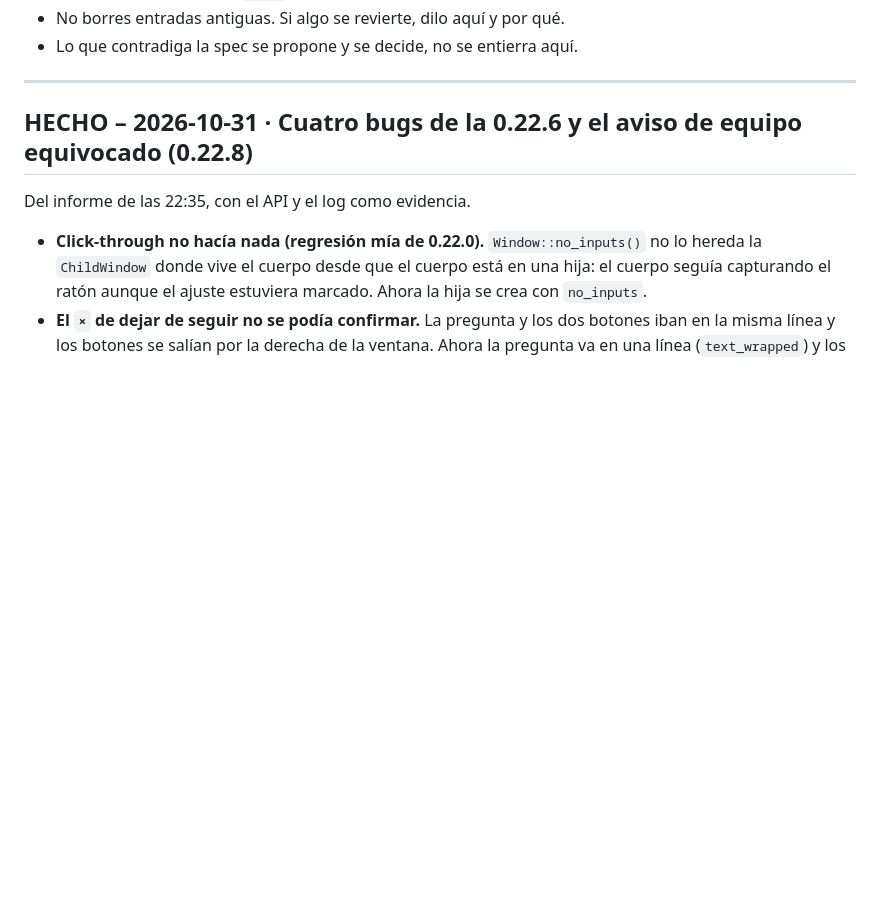
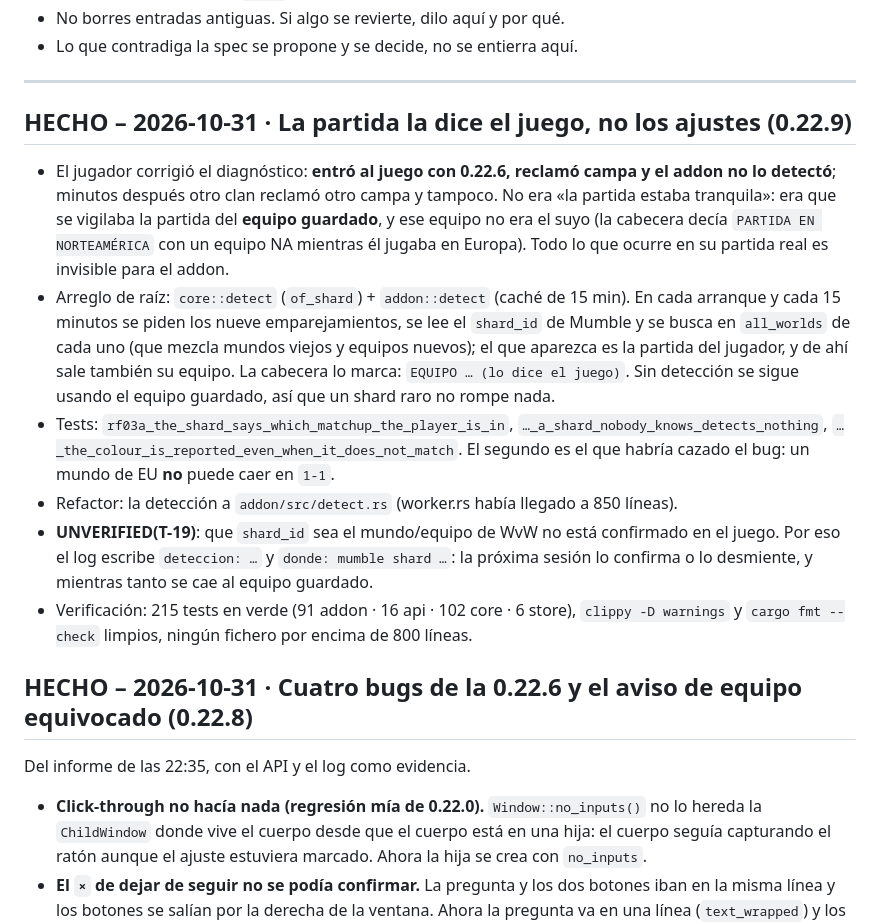
Before and after one commit to cbart-cmd/gw2-lurker, a Markdown page: PROGRESO.md, the part around the change. Drawn GitHub-style; blank space fills up the shorter version.

```diff
--- a/PROGRESO.md
+++ b/PROGRESO.md
@@ -12,6 +12,28 @@ Reglas:
 - Lo que contradiga la spec se propone y se decide, no se entierra aquí.
 
 ---
+
+## HECHO – 2026-10-31 · La partida la dice el juego, no los ajustes (0.22.9)
+
+- El jugador corrigió el diagnóstico: **entró al juego con 0.22.6, reclamó campa y el addon no lo
+  detectó**; minutos después otro clan reclamó otro campa y tampoco. No era «la partida estaba
+  tranquila»: era que se vigilaba la partida del **equipo guardado**, y ese equipo no era el suyo
+  (la cabecera decía `PARTIDA EN NORTEAMÉRICA` con un equipo NA mientras él jugaba en Europa).
+  Todo lo que ocurre en su partida real es invisible para el addon.
+- Arreglo de raíz: `core::detect` (`of_shard`) + `addon::detect` (caché de 15 min). En cada arranque
+  y cada 15 minutos se piden los nueve emparejamientos, se lee el `shard_id` de Mumble y se busca en
+  `all_worlds` de cada uno (que mezcla mundos viejos y equipos nuevos); el que aparezca es la partida
+  del jugador, y de ahí sale también su equipo. La cabecera lo marca: `EQUIPO … (lo dice el juego)`.
+  Sin detección se sigue usando el equipo guardado, así que un shard raro no rompe nada.
+- Tests: `rf03a_the_shard_says_which_matchup_the_player_is_in`, `…_a_shard_nobody_knows_detects_nothing`,
+  `…_the_colour_is_reported_even_when_it_does_not_match`. El segundo es el que habría cazado el bug:
+  un mundo de EU **no** puede caer en `1-1`.
+- Refactor: la detección a `addon/src/detect.rs` (worker.rs había llegado a 850 líneas).
+- **UNVERIFIED(T-19)**: que `shard_id` sea el mundo/equipo de WvW no está confirmado en el juego.
+  Por eso el log escribe `deteccion: …` y `donde: mumble shard …`: la próxima sesión lo confirma o lo
+  desmiente, y mientras tanto se cae al equipo guardado.
+- Verificación: 215 tests en verde (91 addon · 16 api · 102 core · 6 store), `clippy -D warnings` y
+  `cargo fmt --check` limpios, ningún fichero por encima de 800 líneas.
 
 ## HECHO – 2026-10-31 · Cuatro bugs de la 0.22.6 y el aviso de equipo equivocado (0.22.8)
 
```
Also changed, not shown: CHANGELOG.md (+11 -0 lines), bugs.md (+10 -1 lines), image-5.png (added), 12 other files.
